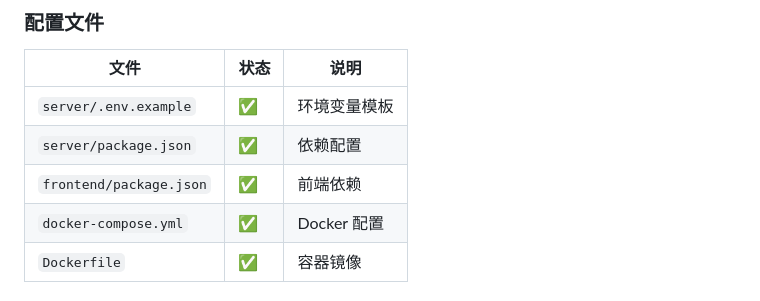
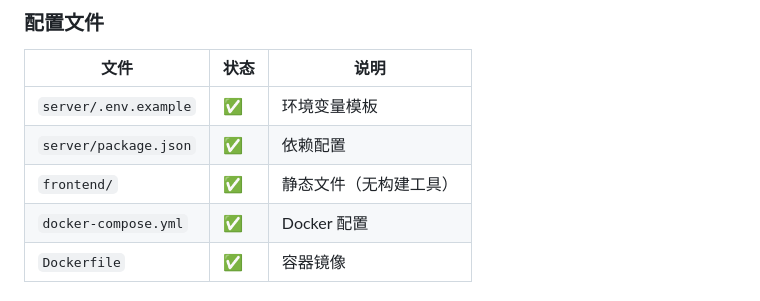
Before and after one commit to weiwei162/english-roleplay, a Markdown page: CODE-REVIEW-2026-03-21.md, the part around the change. Rendered like a GitHub page.

Commit message:
fix: 更新 CODE-REVIEW 文档中的 frontend 引用

```diff
--- a/CODE-REVIEW-2026-03-21.md
+++ b/CODE-REVIEW-2026-03-21.md
@@ -200,7 +200,7 @@
 |------|------|------|
 | `server/.env.example` | ✅ | 环境变量模板 |
 | `server/package.json` | ✅ | 依赖配置 |
-| `frontend/package.json` | ✅ | 前端依赖 |
+| `frontend/` | ✅ | 静态文件（无构建工具） |
 | `docker-compose.yml` | ✅ | Docker 配置 |
 | `Dockerfile` | ✅ | 容器镜像 |
 
```
